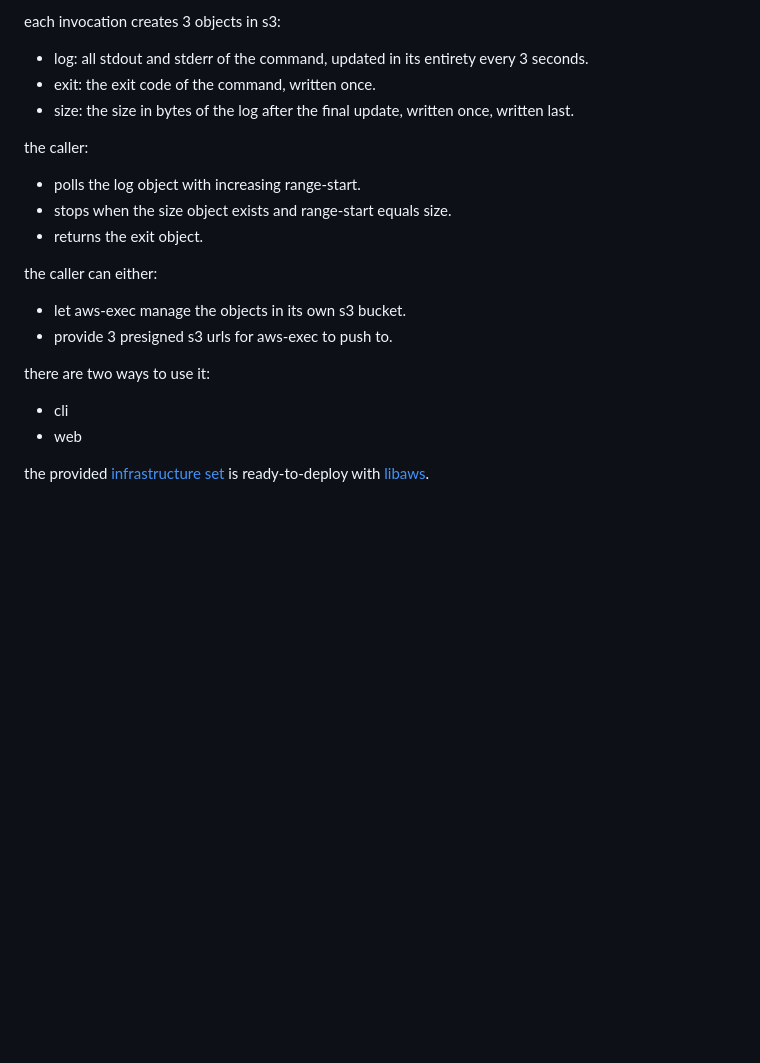
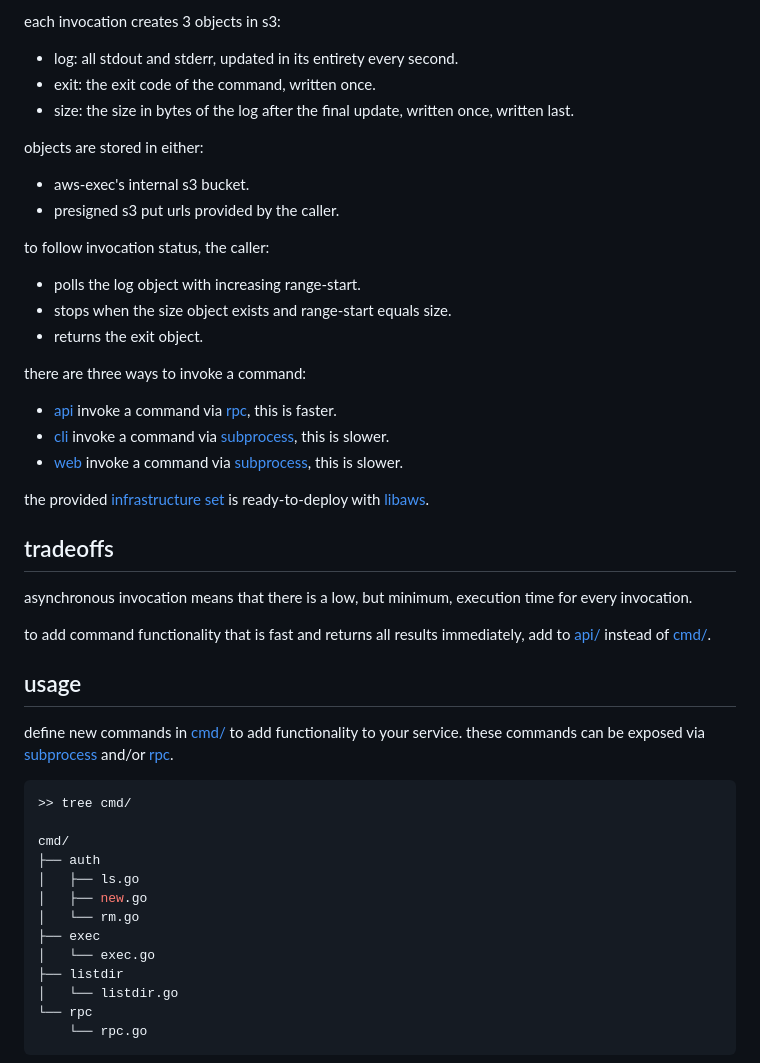
Before and after one commit to nathants/aws-exec, a Markdown page: readme.md, the part around the change printed below. Drawn GitHub-style; blank space fills up the shorter version.

````diff
--- a/readme.md
+++ b/readme.md
@@ -14,20 +20,48 @@ a http post to apigateway triggers an async lambda which runs a shell command an
 
 each invocation creates 3 objects in s3:
-- log: all stdout and stderr of the command, updated in its entirety every 3 seconds.
+- log: all stdout and stderr, updated in its entirety every second.
 - exit: the exit code of the command, written once.
 - size: the size in bytes of the log after the final update, written once, written last.
 
-the caller:
+objects are stored in either:
+- aws-exec's internal s3 bucket.
+- presigned s3 put urls provided by the caller.
+
+to follow invocation status, the caller:
 - polls the log object with increasing range-start.
 - stops when the size object exists and range-start equals size.
 - returns the exit object.
 
-the caller can either:
-- let aws-exec manage the objects in its own s3 bucket.
-- provide 3 presigned s3 urls for aws-exec to push to.
-
-there are two ways to use it:
-- cli
-- web
+there are three ways to invoke a command:
+- [api](#api-demo) invoke a command via [rpc](https://github.com/nathants/aws-exec/tree/master/cmd/rpc/rpc.go), this is faster.
+- [cli](#cli-demo) invoke a command via [subprocess](https://github.com/nathants/aws-exec/tree/master/cmd/exec/exec.go), this is slower.
+- [web](#web-demo) invoke a command via [subprocess](https://github.com/nathants/aws-exec/tree/master/cmd/exec/exec.go), this is slower.
 
 the provided [infrastructure set](https://github.com/nathants/aws-exec/blob/master/infra.yaml) is ready-to-deploy with [libaws](https://github.com/nathants/libaws).
+
+## tradeoffs
+
+asynchronous invocation means that there is a low, but minimum, execution time for every invocation.
+
+to add command functionality that is fast and returns all results immediately, add to [api/](https://github.com/nathants/aws-exec/tree/master/backend/backend.go#L353) instead of [cmd/](https://github.com/nathants/aws-exec/tree/master/cmd).
+
+## usage
+
+define new commands in [cmd/](https://github.com/nathants/aws-exec/tree/master/cmd) to add functionality to your service. these commands can be exposed via [subprocess](https://github.com/nathants/aws-exec/tree/master/cmd/exec/exec.go) and/or [rpc](https://github.com/nathants/aws-exec/tree/master/cmd/rpc/rpc.go).
+
+```bash
+>> tree cmd/
+
+cmd/
+├── auth
+│   ├── ls.go
+│   ├── new.go
+│   └── rm.go
+├── exec
+│   └── exec.go
+├── listdir
+│   └── listdir.go
+└── rpc
+    └── rpc.go
+```
+
````
Also changed, not shown: other parts of readme.md (+59 -3 lines), gif/api.gif (added), gif/cli.gif, 16 other files.
